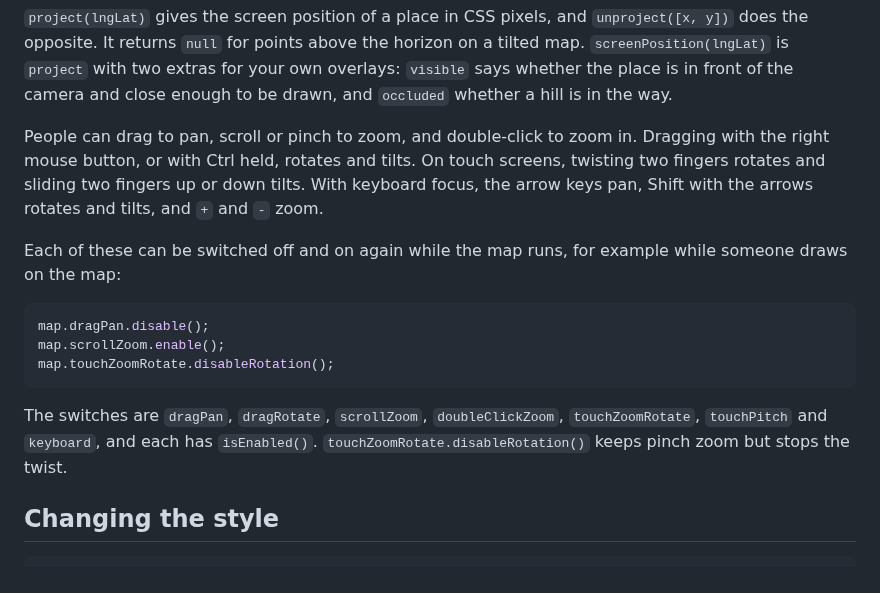
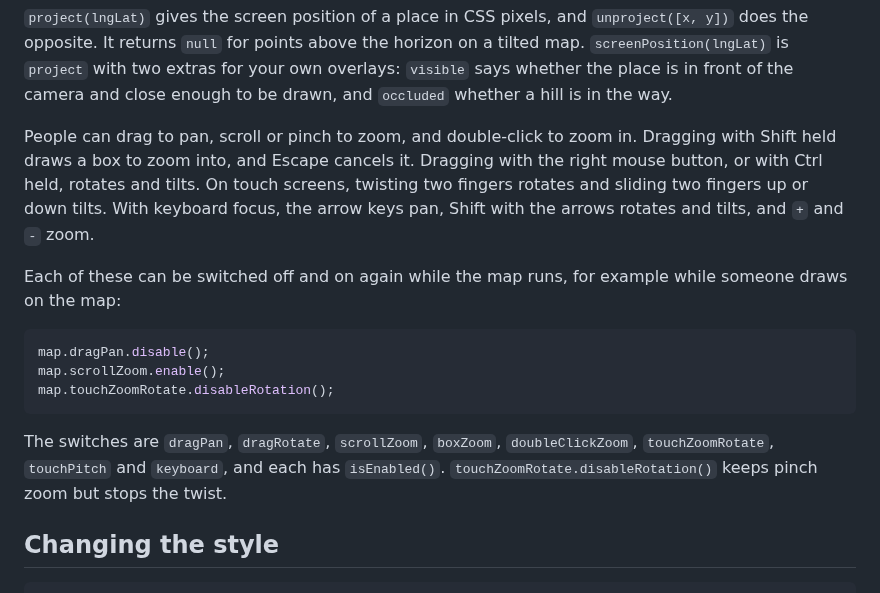
Before and after one commit to grangedevgroup-code/mapkern-gl-js, a Markdown page: docs/api.md, the part around one of its changes. Drawn GitHub-style.

````diff
--- a/docs/api.md
+++ b/docs/api.md
@@ -68,7 +82,7 @@ The limits have getters and setters of their own: `getMinZoom()`, `setMinZoom()`
 
 `project(lngLat)` gives the screen position of a place in CSS pixels, and `unproject([x, y])` does the opposite. It returns `null` for points above the horizon on a tilted map. `screenPosition(lngLat)` is `project` with two extras for your own overlays: `visible` says whether the place is in front of the camera and close enough to be drawn, and `occluded` whether a hill is in the way.
 
-People can drag to pan, scroll or pinch to zoom, and double-click to zoom in. Dragging with the right mouse button, or with Ctrl held, rotates and tilts. On touch screens, twisting two fingers rotates and sliding two fingers up or down tilts. With keyboard focus, the arrow keys pan, Shift with the arrows rotates and tilts, and `+` and `-` zoom.
+People can drag to pan, scroll or pinch to zoom, and double-click to zoom in. Dragging with Shift held draws a box to zoom into, and Escape cancels it. Dragging with the right mouse button, or with Ctrl held, rotates and tilts. On touch screens, twisting two fingers rotates and sliding two fingers up or down tilts. With keyboard focus, the arrow keys pan, Shift with the arrows rotates and tilts, and `+` and `-` zoom.
 
 Each of these can be switched off and on again while the map runs, for example while someone draws on the map:
 
@@ -78,7 +92,7 @@ map.scrollZoom.enable();
 map.touchZoomRotate.disableRotation();
 ```
 
-The switches are `dragPan`, `dragRotate`, `scrollZoom`, `doubleClickZoom`, `touchZoomRotate`, `touchPitch` and `keyboard`, and each has `isEnabled()`. `touchZoomRotate.disableRotation()` keeps pinch zoom but stops the twist.
+The switches are `dragPan`, `dragRotate`, `scrollZoom`, `boxZoom`, `doubleClickZoom`, `touchZoomRotate`, `touchPitch` and `keyboard`, and each has `isEnabled()`. `touchZoomRotate.disableRotation()` keeps pinch zoom but stops the twist.
 
 ## Changing the style
 
````
Also changed, not shown: other parts of docs/api.md (+17 -2 lines).
